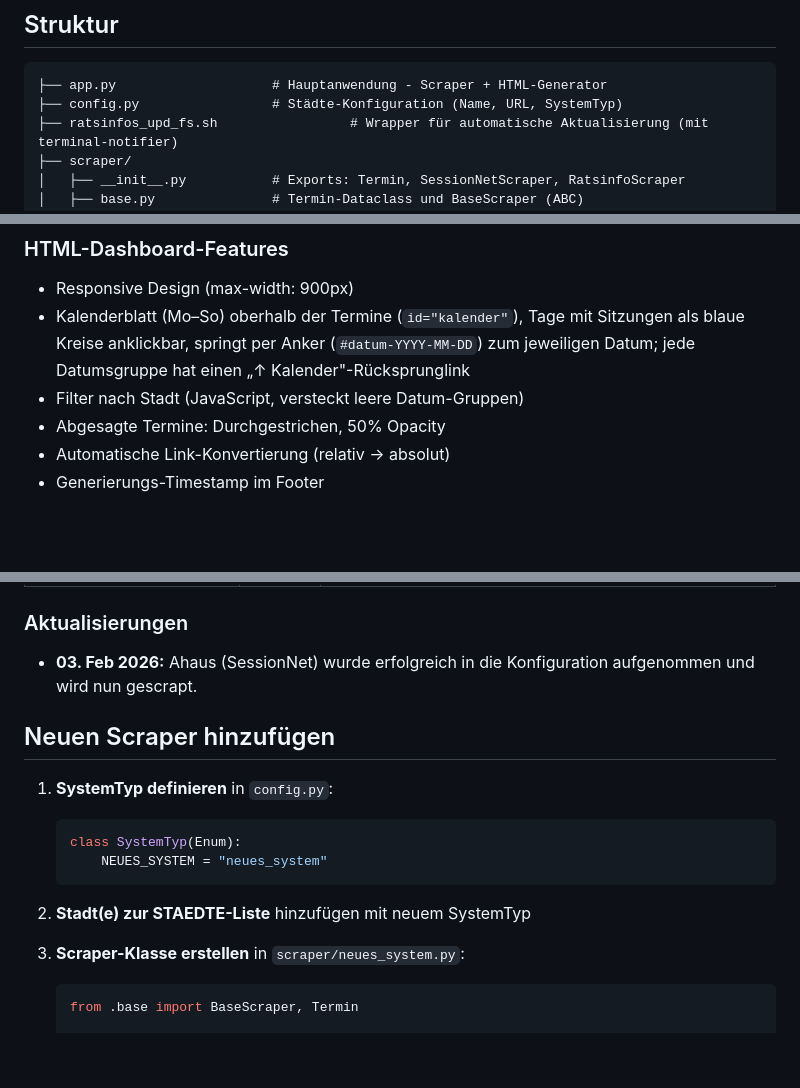
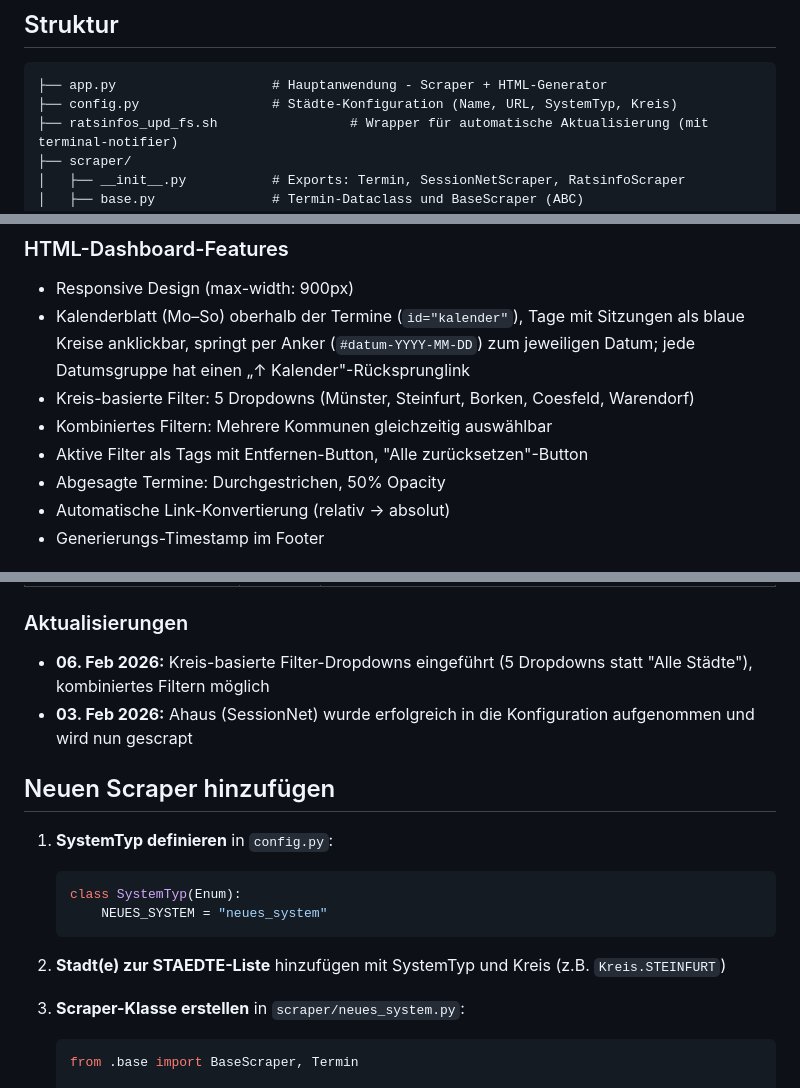
Before and after one commit to mastermint-63/Ratsinformationssystem, a Markdown page: CLAUDE.md, 3 parts joined by grey strips. GitHub-like rendering; blank space fills up the shorter version.

Commit message:
Docs: CLAUDE.md aktualisiert für Kreis-Filter
Co-Authored-By: Claude Opus 4.5 <noreply@anthropic.com>

````diff
--- a/CLAUDE.md
+++ b/CLAUDE.md
@@ -10,7 +10,7 @@ Ratstermine-Dashboard für das Münsterland. Sammelt Sitzungstermine von 70 Geme
 
 ```
 ├── app.py                    # Hauptanwendung - Scraper + HTML-Generator
-├── config.py                 # Städte-Konfiguration (Name, URL, SystemTyp)
+├── config.py                 # Städte-Konfiguration (Name, URL, SystemTyp, Kreis)
 ├── ratsinfos_upd_fs.sh                 # Wrapper für automatische Aktualisierung (mit terminal-notifier)
 ├── scraper/
 │   ├── __init__.py           # Exports: Termin, SessionNetScraper, RatsinfoScraper
@@ -108,7 +108,9 @@ Bei Python-Updates oder auf anderen Systemen müssen diese Pfade angepasst werde
 ### HTML-Dashboard-Features
 - Responsive Design (max-width: 900px)
 - Kalenderblatt (Mo–So) oberhalb der Termine (`id="kalender"`), Tage mit Sitzungen als blaue Kreise anklickbar, springt per Anker (`#datum-YYYY-MM-DD`) zum jeweiligen Datum; jede Datumsgruppe hat einen „↑ Kalender"-Rücksprunglink
-- Filter nach Stadt (JavaScript, versteckt leere Datum-Gruppen)
+- Kreis-basierte Filter: 5 Dropdowns (Münster, Steinfurt, Borken, Coesfeld, Warendorf)
+- Kombiniertes Filtern: Mehrere Kommunen gleichzeitig auswählbar
+- Aktive Filter als Tags mit Entfernen-Button, "Alle zurücksetzen"-Button
 - Abgesagte Termine: Durchgestrichen, 50% Opacity
 - Automatische Link-Konvertierung (relativ → absolut)
 - Generierungs-Timestamp im Footer
@@ -122,7 +124,8 @@ Bei Python-Updates oder auf anderen Systemen müssen diese Pfade angepasst werde
 | Nicht unterstützt | 9 | ALLRIS: Ahlen · SD.NET RIM: Bocholt · more!rubin: Ochtrup, Rhede, Südlohn · Kein System: Ennigerloh, Oelde, Sendenhorst · Nicht erreichbar: Olfen |
 
 ### Aktualisierungen
-*   **03. Feb 2026:** Ahaus (SessionNet) wurde erfolgreich in die Konfiguration aufgenommen und wird nun gescrapt.
+*   **06. Feb 2026:** Kreis-basierte Filter-Dropdowns eingeführt (5 Dropdowns statt "Alle Städte"), kombiniertes Filtern möglich
+*   **03. Feb 2026:** Ahaus (SessionNet) wurde erfolgreich in die Konfiguration aufgenommen und wird nun gescrapt
 
 ## Neuen Scraper hinzufügen
 
@@ -132,7 +135,7 @@ Bei Python-Updates oder auf anderen Systemen müssen diese Pfade angepasst werde
        NEUES_SYSTEM = "neues_system"
    ```
 
-2. **Stadt(e) zur STAEDTE-Liste** hinzufügen mit neuem SystemTyp
+2. **Stadt(e) zur STAEDTE-Liste** hinzufügen mit SystemTyp und Kreis (z.B. `Kreis.STEINFURT`)
 
 3. **Scraper-Klasse erstellen** in `scraper/neues_system.py`:
    ```python
````
